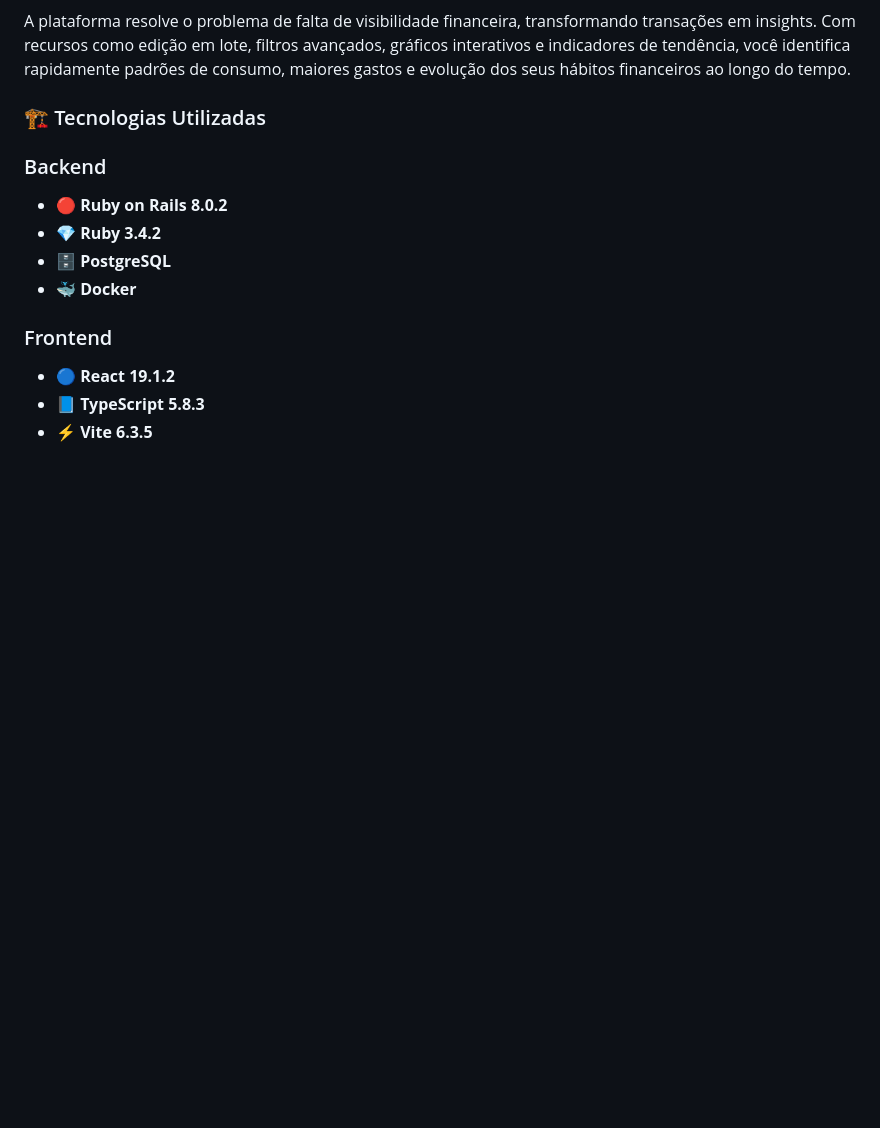
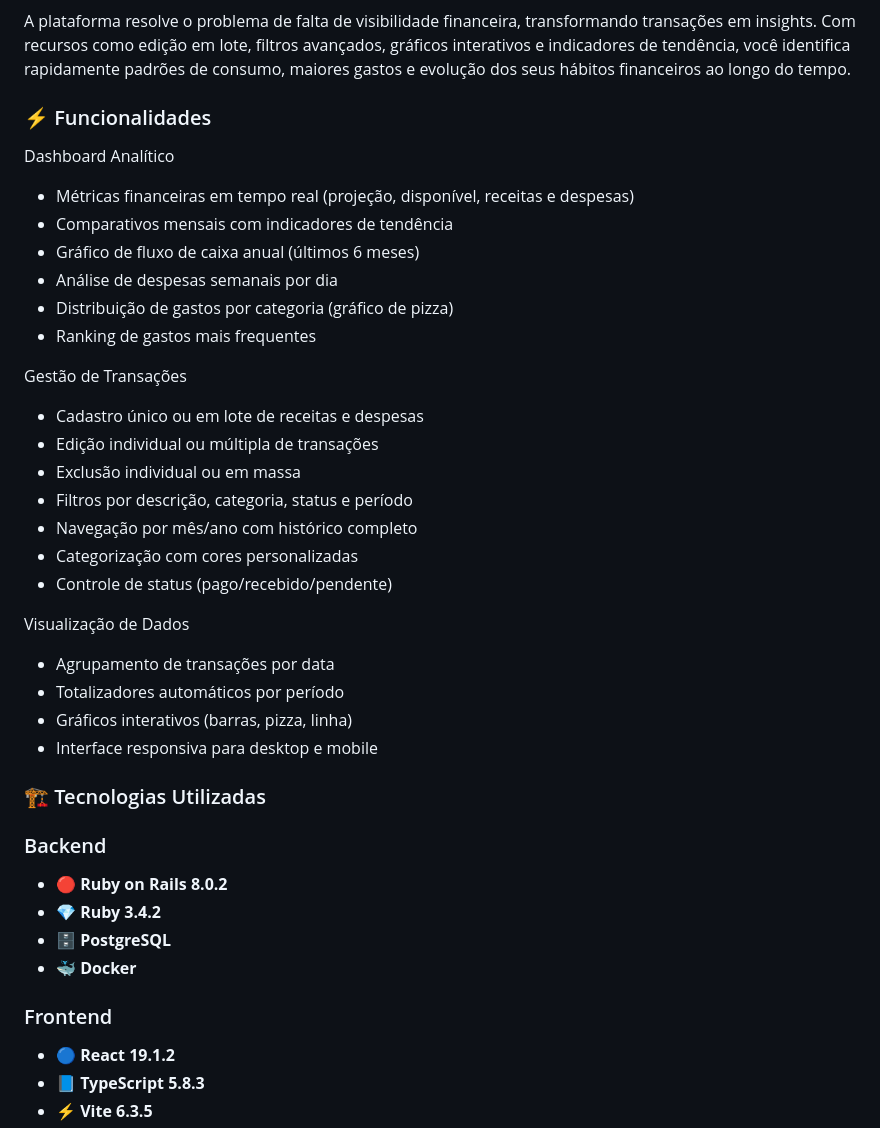
Before and after one commit to robmacav/finances, a Markdown page: README.md, the part around one of its changes. GitHub-like rendering; blank space fills up the shorter version.

```diff
--- a/README.md
+++ b/README.md
@@ -16,7 +16,32 @@
 
 <p>A plataforma resolve o problema de falta de visibilidade financeira, transformando transações em insights. Com recursos como edição em lote, filtros avançados, gráficos interativos e indicadores de tendência, você identifica rapidamente padrões de consumo, maiores gastos e evolução dos seus hábitos financeiros ao longo do tempo.</p>
 
-<h3>🏗️ Tecnologias Utilizadas</h3>
+### ⚡ Funcionalidades
+
+Dashboard Analítico
+- Métricas financeiras em tempo real (projeção, disponível, receitas e despesas)
+- Comparativos mensais com indicadores de tendência
+- Gráfico de fluxo de caixa anual (últimos 6 meses)
+- Análise de despesas semanais por dia
+- Distribuição de gastos por categoria (gráfico de pizza)
+- Ranking de gastos mais frequentes
+
+Gestão de Transações
+- Cadastro único ou em lote de receitas e despesas
+- Edição individual ou múltipla de transações
+- Exclusão individual ou em massa
+- Filtros por descrição, categoria, status e período
+- Navegação por mês/ano com histórico completo
+- Categorização com cores personalizadas
+- Controle de status (pago/recebido/pendente)
+
+Visualização de Dados
+- Agrupamento de transações por data
+- Totalizadores automáticos por período
+- Gráficos interativos (barras, pizza, linha)
+- Interface responsiva para desktop e mobile
+
+### 🏗️ Tecnologias Utilizadas
 
 ### Backend
 - 🔴 **Ruby on Rails 8.0.2**
```
Also changed, not shown: other parts of README.md (+1 -28 lines).
